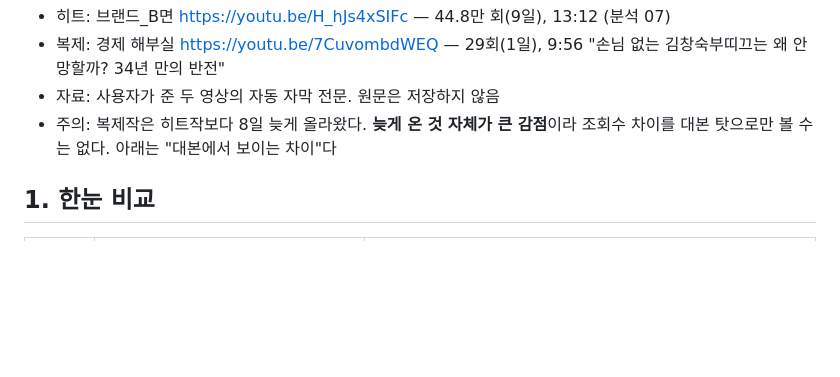
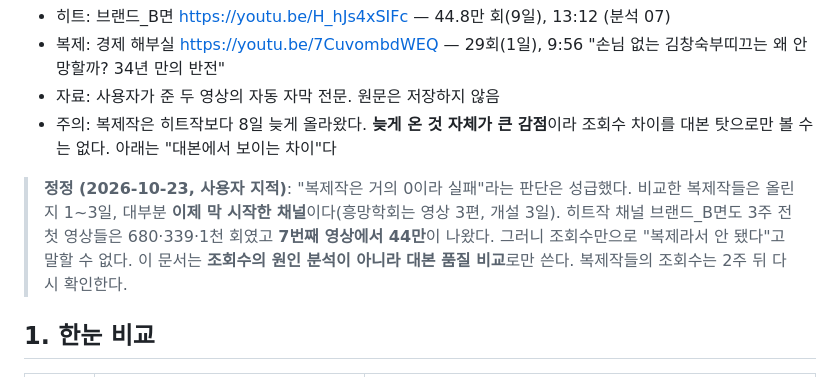
Before and after one commit to seminalove2-code/my-workspace, a Markdown page: planning/script-analysis/08-히트vs복제-김창숙부띠끄.md, the part around the change. GitHub-like rendering; blank space fills up the shorter version.

```diff
--- a/planning/script-analysis/08-히트vs복제-김창숙부띠끄.md
+++ b/planning/script-analysis/08-히트vs복제-김창숙부띠끄.md
@@ -4,6 +4,8 @@
 - 복제: 경제 해부실 https://youtu.be/7CuvombdWEQ — 29회(1일), 9:56 "손님 없는 김창숙부띠끄는 왜 안 망할까? 34년 만의 반전"
 - 자료: 사용자가 준 두 영상의 자동 자막 전문. 원문은 저장하지 않음
 - 주의: 복제작은 히트작보다 8일 늦게 올라왔다. **늦게 온 것 자체가 큰 감점**이라 조회수 차이를 대본 탓으로만 볼 수는 없다. 아래는 "대본에서 보이는 차이"다
+
+> **정정 (2026-10-23, 사용자 지적)**: "복제작은 거의 0이라 실패"라는 판단은 성급했다. 비교한 복제작들은 올린 지 1~3일, 대부분 **이제 막 시작한 채널**이다(흥망학회는 영상 3편, 개설 3일). 히트작 채널 브랜드_B면도 3주 전 첫 영상들은 680·339·1천 회였고 **7번째 영상에서 44만**이 나왔다. 그러니 조회수만으로 "복제라서 안 됐다"고 말할 수 없다. 이 문서는 **조회수의 원인 분석이 아니라 대본 품질 비교**로만 쓴다. 복제작들의 조회수는 2주 뒤 다시 확인한다.
 
 ## 1. 한눈 비교
 
```
Also changed, not shown: planning/script-analysis/10-흥망학회-스키장TOP7.md (added, +29 -0 lines), planning/채널-운영-원칙.md (+7 -0 lines).
